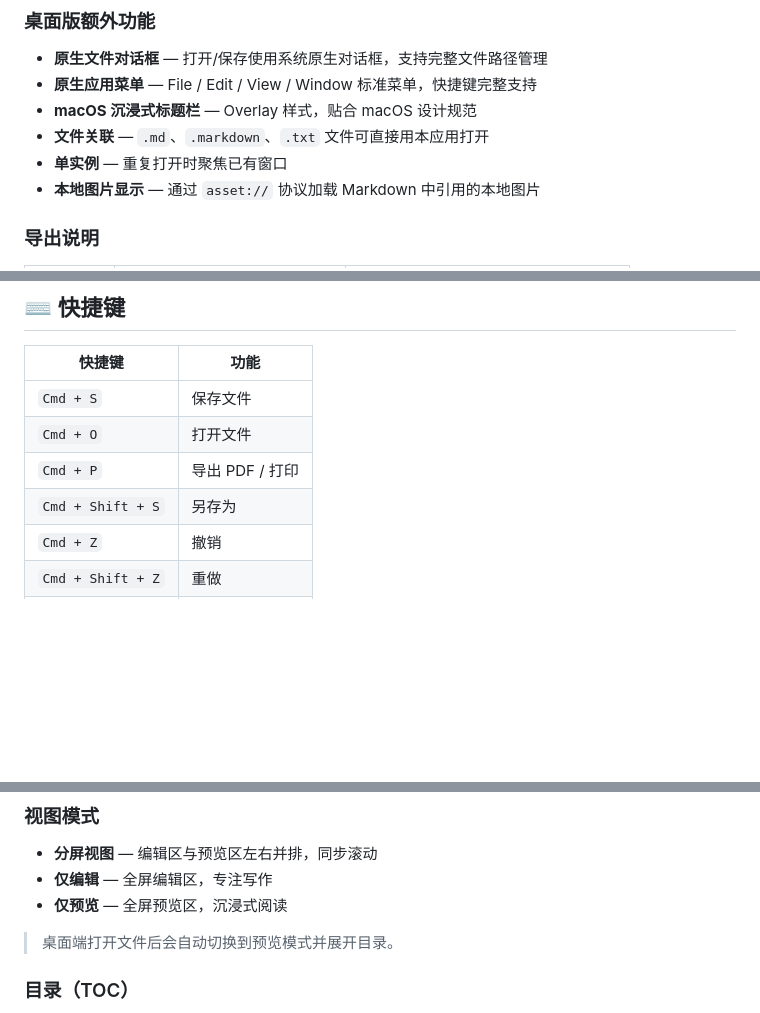
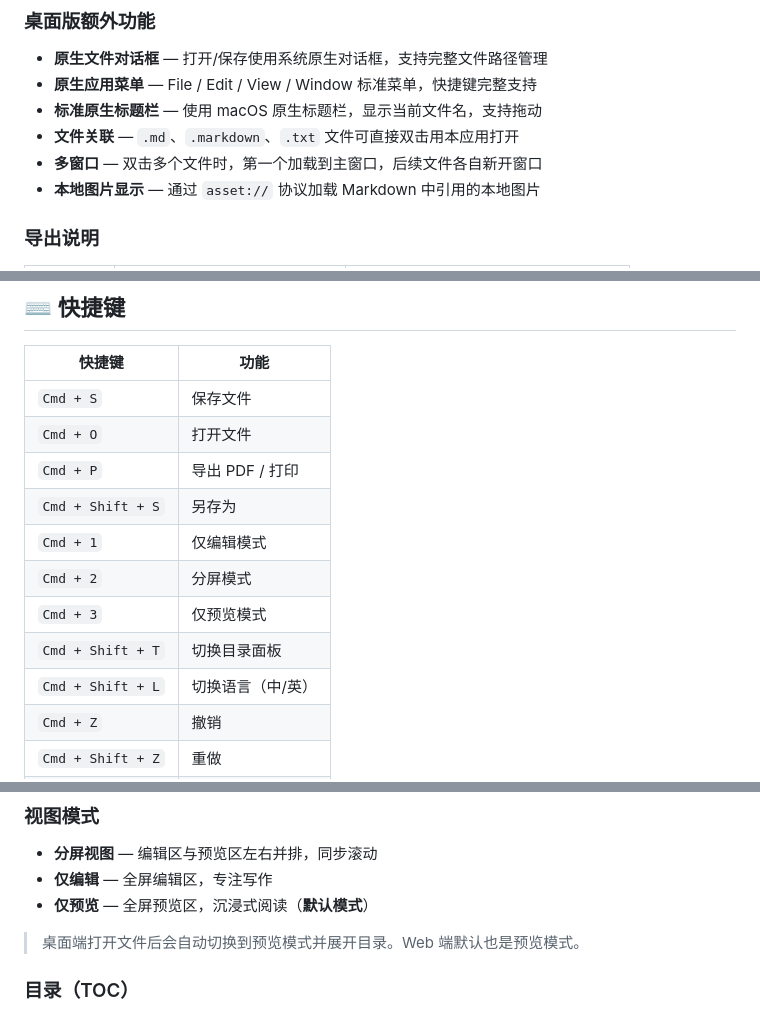
Before and after one commit to sjjliqpl/markdown-editor, a Markdown page: README.md, 3 parts joined by grey strips. Rendered like a GitHub page; blank space fills up the shorter version.

Commit message:
docs: update README for multi-window, native titlebar, new shortcuts
- Replace single-instance with multi-window file opening description
- Change titlebar description from overlay to standard native titlebar
- Add view mode shortcuts (Cmd+1/2/3, Cmd+Shift+T/L)
- Update default view mode to preview
- Fix lib.rs comment (was 'single-instance', now 'multi-window')

Co-authored-by: Copilot <223556219+Copilot@users.noreply.github.com>

```diff
--- a/README.md
+++ b/README.md
@@ -140,9 +140,9 @@ npm run lint
 
 - **原生文件对话框** — 打开/保存使用系统原生对话框，支持完整文件路径管理
 - **原生应用菜单** — File / Edit / View / Window 标准菜单，快捷键完整支持
-- **macOS 沉浸式标题栏** — Overlay 样式，贴合 macOS 设计规范
-- **文件关联** — `.md`、`.markdown`、`.txt` 文件可直接用本应用打开
-- **单实例** — 重复打开时聚焦已有窗口
+- **标准原生标题栏** — 使用 macOS 原生标题栏，显示当前文件名，支持拖动
+- **文件关联** — `.md`、`.markdown`、`.txt` 文件可直接双击用本应用打开
+- **多窗口** — 双击多个文件时，第一个加载到主窗口，后续文件各自新开窗口
 - **本地图片显示** — 通过 `asset://` 协议加载 Markdown 中引用的本地图片
 
 ### 导出说明
@@ -162,6 +162,11 @@ npm run lint
 | `Cmd + O` | 打开文件 |
 | `Cmd + P` | 导出 PDF / 打印 |
 | `Cmd + Shift + S` | 另存为 |
+| `Cmd + 1` | 仅编辑模式 |
+| `Cmd + 2` | 分屏模式 |
+| `Cmd + 3` | 仅预览模式 |
+| `Cmd + Shift + T` | 切换目录面板 |
+| `Cmd + Shift + L` | 切换语言（中/英） |
 | `Cmd + Z` | 撤销 |
 | `Cmd + Shift + Z` | 重做 |
 | `Cmd + B` | 加粗 |
@@ -187,9 +192,9 @@ npm run lint
 
 - **分屏视图** — 编辑区与预览区左右并排，同步滚动
 - **仅编辑** — 全屏编辑区，专注写作
-- **仅预览** — 全屏预览区，沉浸式阅读
+- **仅预览** — 全屏预览区，沉浸式阅读（**默认模式**）
 
-> 桌面端打开文件后会自动切换到预览模式并展开目录。
+> 桌面端打开文件后会自动切换到预览模式并展开目录。Web 端默认也是预览模式。
 
 ### 目录（TOC）
 
```
Also changed, not shown: other parts of README.md (+1 -1 lines).
